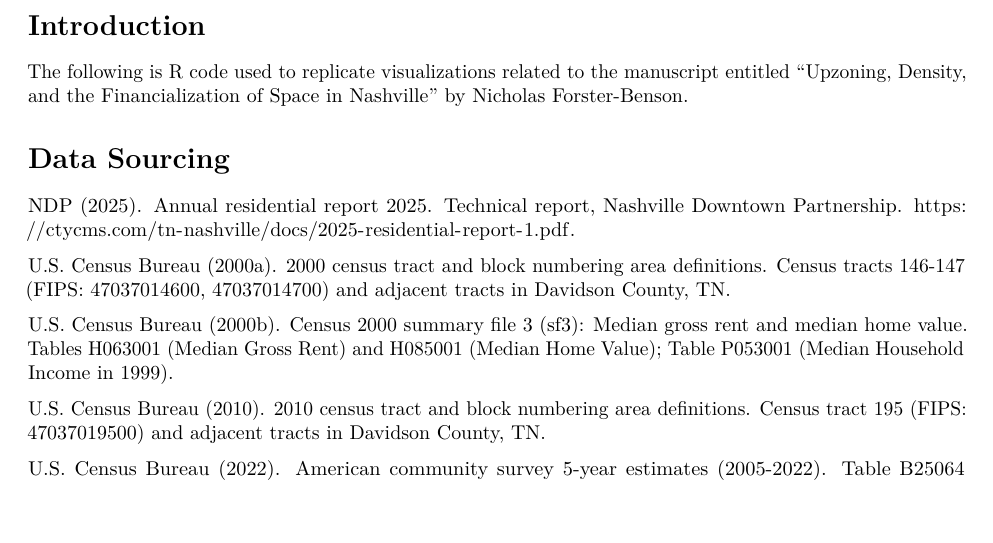
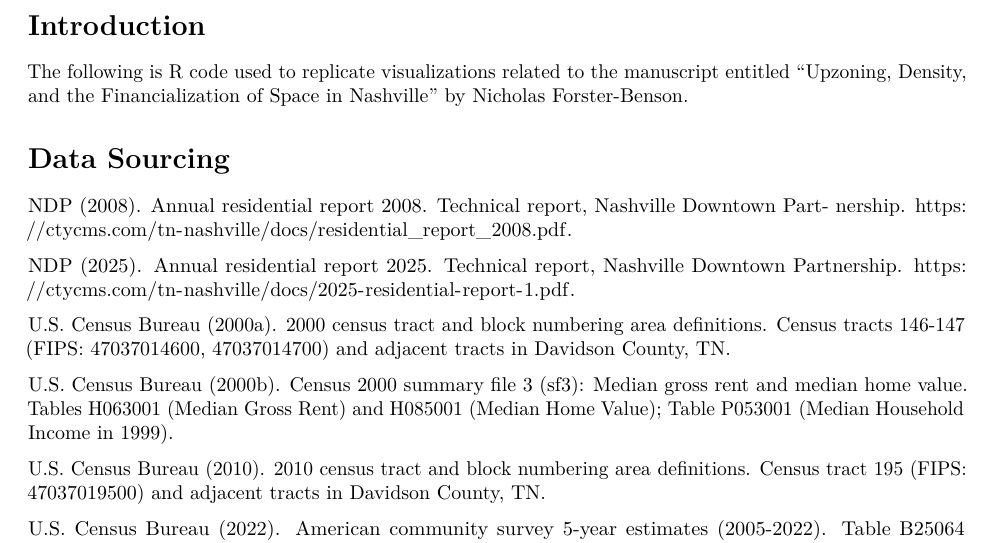
Before and after one commit to nfb77/UDFSN-Reproduction, an R Markdown document (UDFSN Reproduction.Rmd): part of page 1 of 4, cut so that both start at the same text, the shorter picture padded with empty space. Rendered offline with R 4.5, knitr and Pandoc, then LaTeX, with nearby package versions.

Commit message:
Add files via upload

```diff
--- a/UDFSN Reproduction.Rmd
+++ b/UDFSN Reproduction.Rmd
@@ -27,6 +27,10 @@ library(lubridate)
 The following is R code used to replicate visualizations related to the manuscript entitled "Upzoning, Density, and the Financialization of Space in Nashville" by Nicholas Forster-Benson.
 
 # Data Sourcing
+
+NDP (2008). Annual residential report 2008. Technical report, Nashville Downtown Part-
+nership. <https://ctycms.com/tn-nashville/docs/residential_report_2008.pdf>.
+
 
 NDP (2025). Annual residential report 2025. Technical report, Nashville Downtown Partnership. <https://ctycms.com/tn-nashville/docs/2025-residential-report-1.pdf>.
 
```
Also changed, not shown: UDFSN-Reproduction.pdf.
